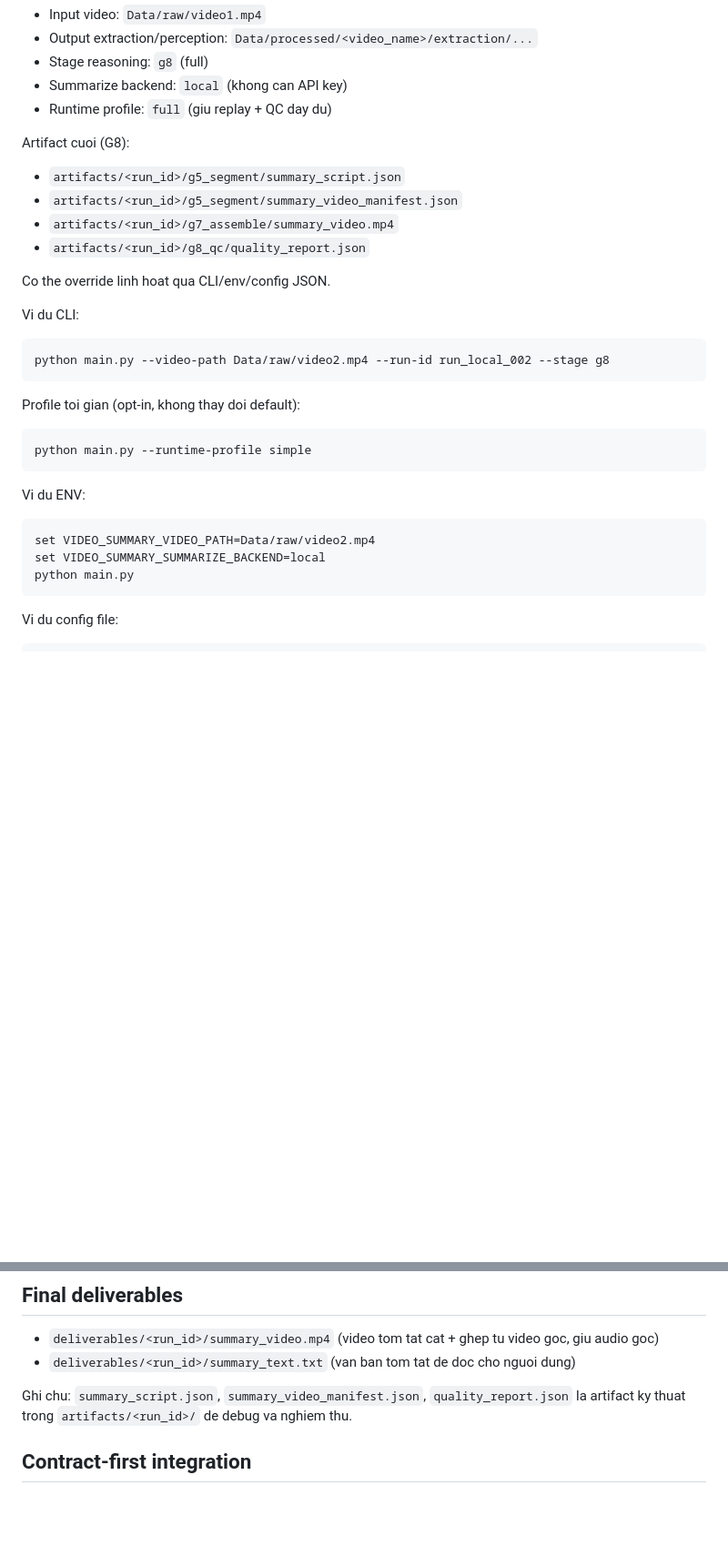
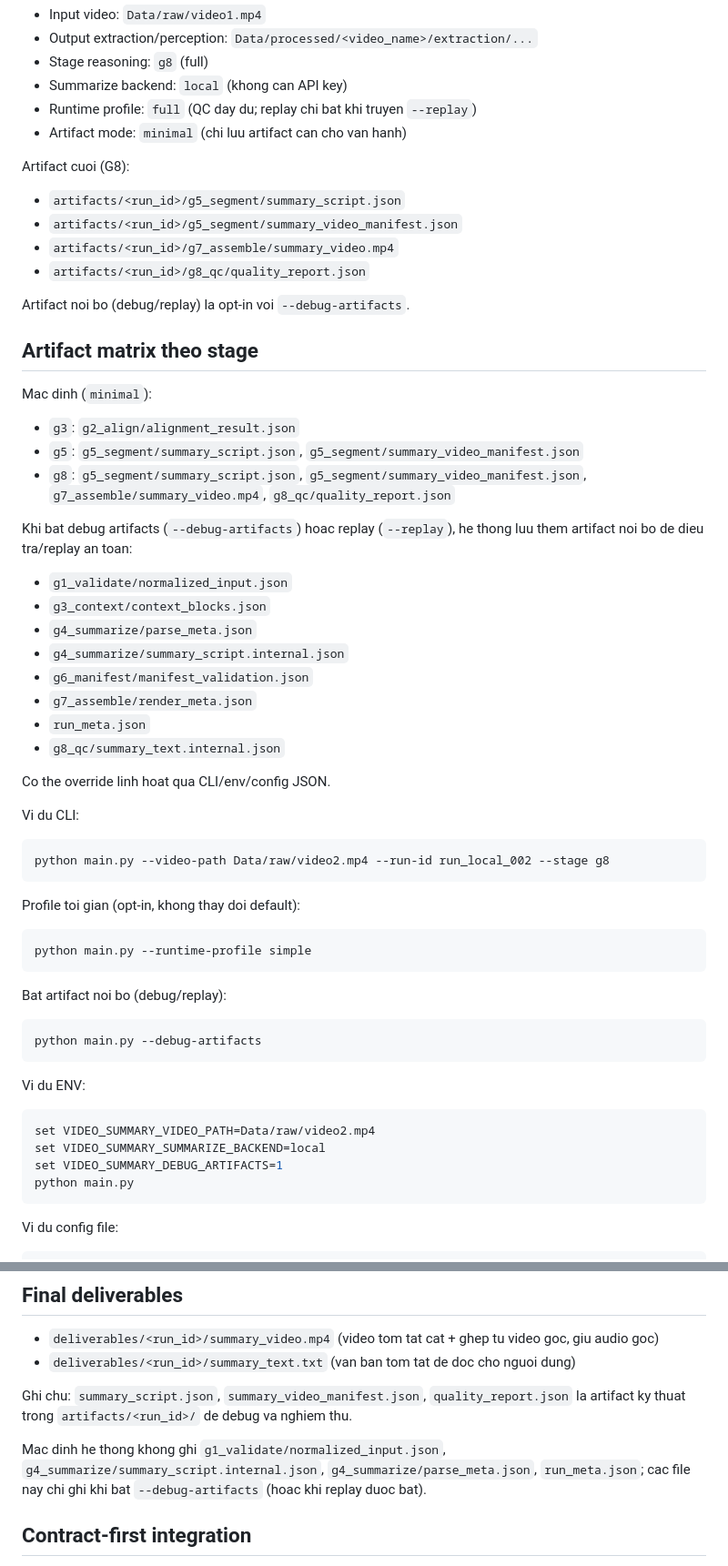
Before and after one commit to TCTri205/video-summary, a Markdown page: README.md, 2 parts joined by grey strips. Shown at 91% size. Rendered like a GitHub page; blank space fills up the shorter version.

Commit message:
Update docs for minimal and debug artifacts

````diff
--- a/README.md
+++ b/README.md
@@ -25,7 +25,8 @@ Mac dinh se:
 - Output extraction/perception: `Data/processed/<video_name>/extraction/...`
 - Stage reasoning: `g8` (full)
 - Summarize backend: `local` (khong can API key)
-- Runtime profile: `full` (giu replay + QC day du)
+- Runtime profile: `full` (QC day du; replay chi bat khi truyen `--replay`)
+- Artifact mode: `minimal` (chi luu artifact can cho van hanh)
 
 Artifact cuoi (G8):
 
@@ -33,6 +34,27 @@ Artifact cuoi (G8):
 - `artifacts/<run_id>/g5_segment/summary_video_manifest.json`
 - `artifacts/<run_id>/g7_assemble/summary_video.mp4`
 - `artifacts/<run_id>/g8_qc/quality_report.json`
+
+Artifact noi bo (debug/replay) la opt-in voi `--debug-artifacts`.
+
+## Artifact matrix theo stage
+
+Mac dinh (`minimal`):
+
+- `g3`: `g2_align/alignment_result.json`
+- `g5`: `g5_segment/summary_script.json`, `g5_segment/summary_video_manifest.json`
+- `g8`: `g5_segment/summary_script.json`, `g5_segment/summary_video_manifest.json`, `g7_assemble/summary_video.mp4`, `g8_qc/quality_report.json`
+
+Khi bat debug artifacts (`--debug-artifacts`) hoac replay (`--replay`), he thong luu them artifact noi bo de dieu tra/replay an toan:
+
+- `g1_validate/normalized_input.json`
+- `g3_context/context_blocks.json`
+- `g4_summarize/parse_meta.json`
+- `g4_summarize/summary_script.internal.json`
+- `g6_manifest/manifest_validation.json`
+- `g7_assemble/render_meta.json`
+- `run_meta.json`
+- `g8_qc/summary_text.internal.json`
 
 Co the override linh hoat qua CLI/env/config JSON.
 
@@ -48,11 +70,18 @@ Profile toi gian (opt-in, khong thay doi default):
 python main.py --runtime-profile simple
 ```
 
+Bat artifact noi bo (debug/replay):
+
+```bash
+python main.py --debug-artifacts
+```
+
 Vi du ENV:
 
 ```bash
 set VIDEO_SUMMARY_VIDEO_PATH=Data/raw/video2.mp4
 set VIDEO_SUMMARY_SUMMARIZE_BACKEND=local
+set VIDEO_SUMMARY_DEBUG_ARTIFACTS=1
 python main.py
 ```
 
@@ -90,6 +119,8 @@ Thu tu uu tien config: `CLI > ENV > config file > default`.
 - `deliverables/<run_id>/summary_text.txt` (van ban tom tat de doc cho nguoi dung)
 
 Ghi chu: `summary_script.json`, `summary_video_manifest.json`, `quality_report.json` la artifact ky thuat trong `artifacts/<run_id>/` de debug va nghiem thu.
+
+Mac dinh he thong khong ghi `g1_validate/normalized_input.json`, `g4_summarize/summary_script.internal.json`, `g4_summarize/parse_meta.json`, `run_meta.json`; cac file nay chi ghi khi bat `--debug-artifacts` (hoac khi replay duoc bat).
 
 ## Contract-first integration
 
````
Also changed, not shown: docs/repository-map.md (+16 -12 lines), 1 other file.
